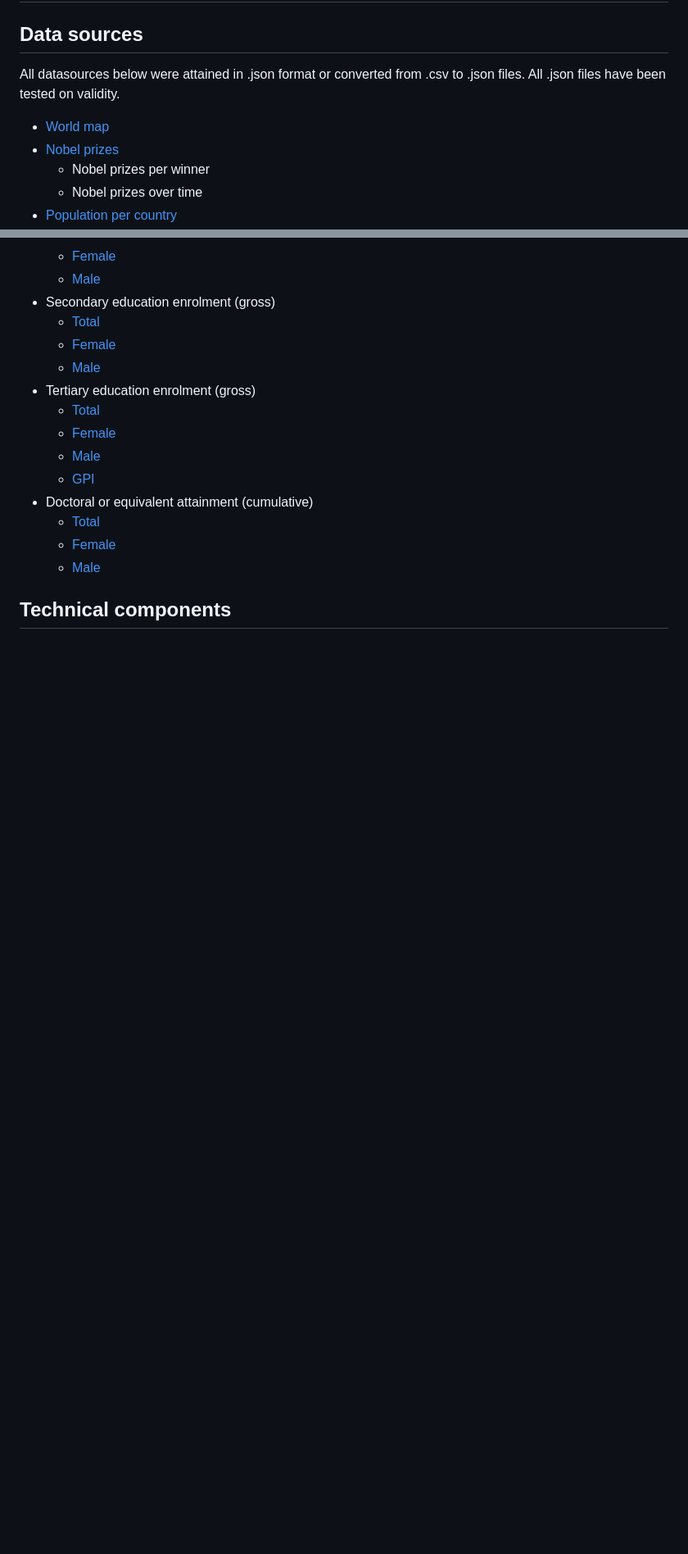
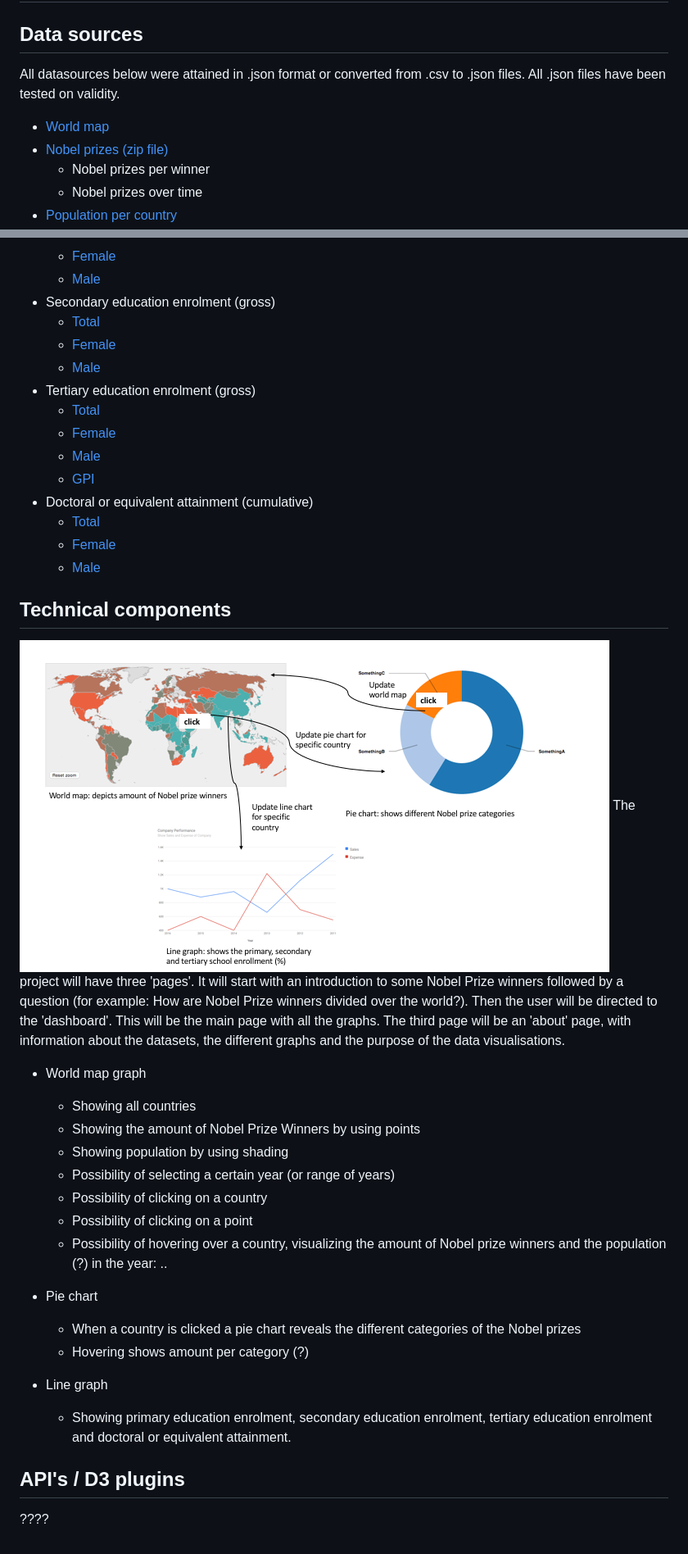
Before and after one commit to TulaKaptein/projectIran, a Markdown page: DESIGN.md, 2 parts joined by grey strips. Shown: that part at 82% size. Drawn GitHub-style; pictures changed too: doc/visualSketch.png; blank space fills up the shorter version.

```diff
--- a/DESIGN.md
+++ b/DESIGN.md
@@ -14,11 +14,11 @@ Some parts that you should describe here:
 
 ## Data sources
 
-All datasources below were attained in .json format or converted from .csv to .json files. All .json files have
-been tested on validity.
+All datasources below were attained in .json format or converted from .csv
+to .json files. All .json files have been tested on validity.
 
 * [World map](http://bl.ocks.org/micahstubbs/raw/8e15870eb432a21f0bc4d3d527b2d14f/a45e8709648cafbbf01c78c76dfa53e31087e713/world_countries.json)
-* [Nobel prizes](https://data.world/sya/nobel-prize-winners/workspace/file?filename=nobel_prize_by_winner.csv )
+* [Nobel prizes (zip file)](https://data.world/sya/nobel-prize-winners/workspace/file?filename=nobel_prize_by_winner.csv )
   * Nobel prizes per winner
   * Nobel prizes over time
 * [Population per country](https://data.worldbank.org/indicator/SP.POP.TOTL)
@@ -42,3 +42,32 @@ been tested on validity.
   * [Male](https://data.worldbank.org/indicator/SE.TER.CUAT.DO.MA.ZS)
 
 ## Technical components
+![](doc/visualSketch.png)
+The project will have three 'pages'. It will start with an introduction to some
+Nobel Prize winners followed by a question (for example: How are Nobel Prize
+winners divided over the world?). Then the user will be directed to the
+'dashboard'. This will be the main page with all the graphs. The third page will
+be an 'about' page, with information about the datasets, the different graphs
+and the purpose of the data visualisations.
+
+* World map graph
+  * Showing all countries
+  * Showing the amount of Nobel Prize Winners by using points
+  * Showing population by using shading
+  * Possibility of selecting a certain year (or range of years)
+  * Possibility of clicking on a country
+  * Possibility of clicking on a point
+  * Possibility of hovering over a country, visualizing the amount of Nobel
+  prize winners and the population (?) in the year: ..
+
+* Pie chart
+  * When a country is clicked a pie chart reveals the different categories of
+  the Nobel prizes
+  * Hovering shows amount per category (?)
+
+* Line graph
+  * Showing primary education enrolment, secondary education enrolment, tertiary education enrolment and doctoral or equivalent attainment.
+
+## API's / D3 plugins
+
+????
```
Also changed, not shown: 2 other files.
